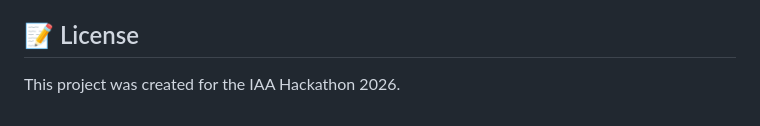
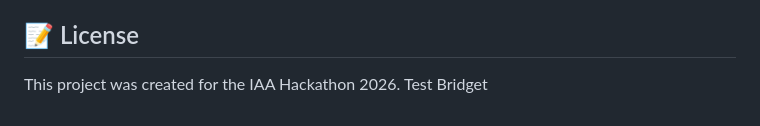
Before and after one commit to almac09/iaa-hackathon-2026, a Markdown page: README.md, the part around the change. Drawn GitHub-style.

Commit message:
Add test note to README

```diff
--- a/README.md
+++ b/README.md
@@ -84,3 +84,4 @@ See the [Issues tab](../../issues) and [Project Board](../../projects) for detai
 ## 📝 License
 
 This project was created for the IAA Hackathon 2026.
+Test Bridget
```
